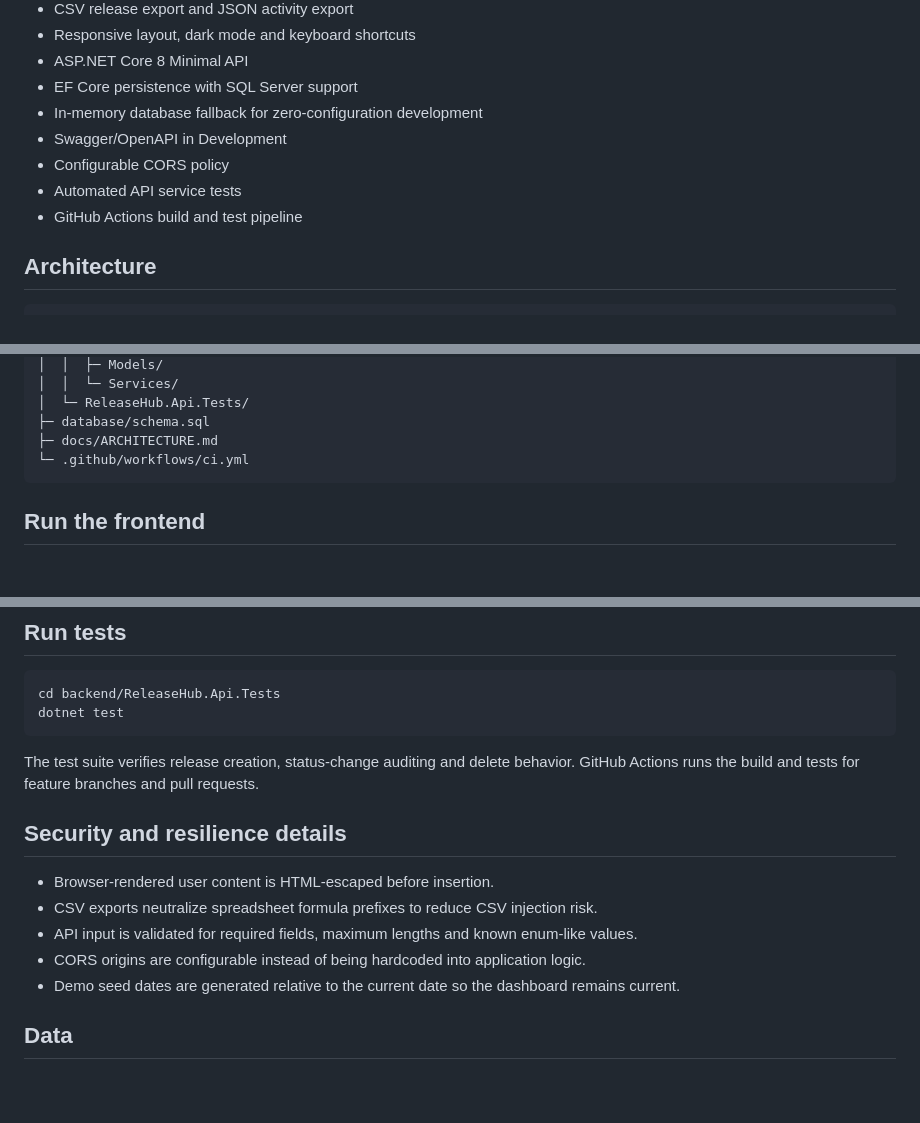
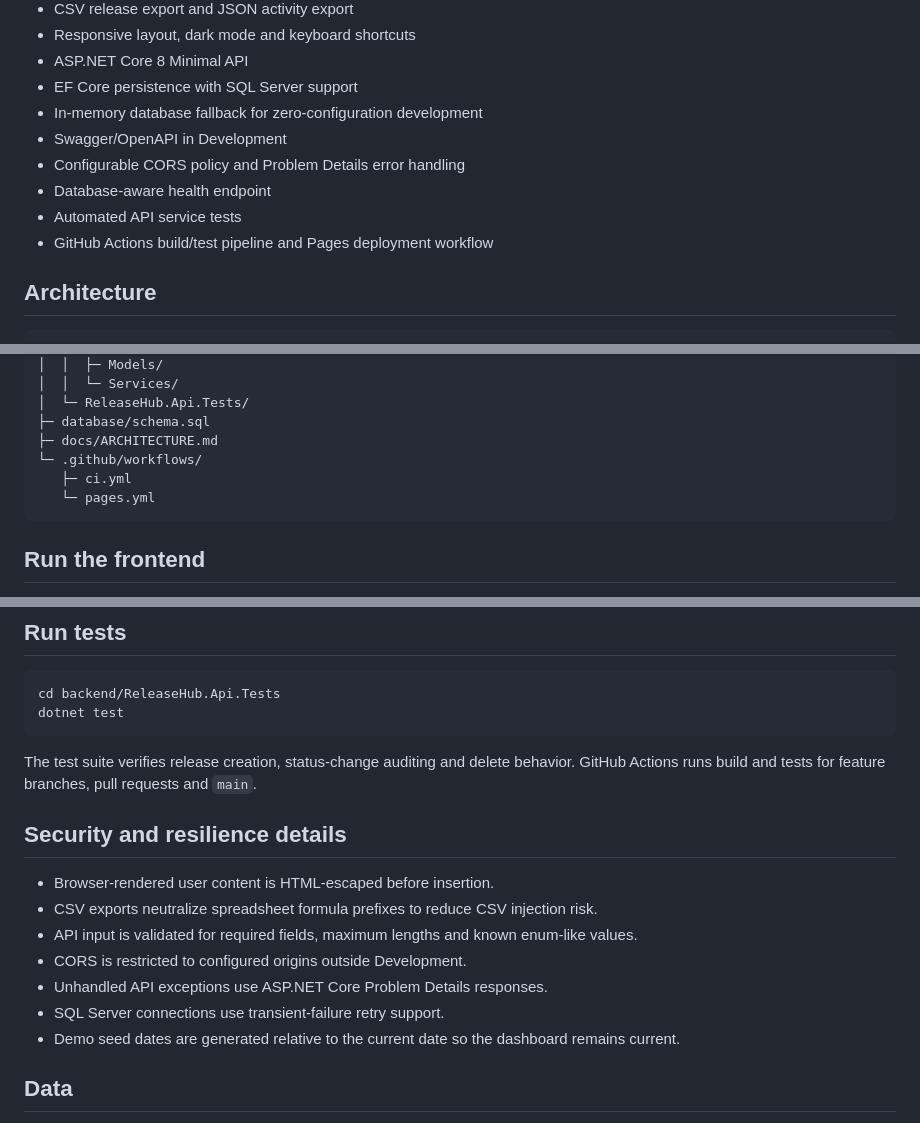
Before and after one commit to Ponze08/releasehub, a Markdown page: README.md, 3 parts joined by grey strips. Drawn GitHub-style; blank space fills up the shorter version.

Commit message:
Polish README for portfolio presentation

````diff
--- a/README.md
+++ b/README.md
@@ -17,9 +20,10 @@ ReleaseHub is a portfolio project for planning, tracking and auditing software r
 - EF Core persistence with SQL Server support
 - In-memory database fallback for zero-configuration development
 - Swagger/OpenAPI in Development
-- Configurable CORS policy
+- Configurable CORS policy and Problem Details error handling
+- Database-aware health endpoint
 - Automated API service tests
-- GitHub Actions build and test pipeline
+- GitHub Actions build/test pipeline and Pages deployment workflow
 
 ## Architecture
 
@@ -60,7 +64,9 @@ releasehub/
 │  └─ ReleaseHub.Api.Tests/
 ├─ database/schema.sql
 ├─ docs/ARCHITECTURE.md
-└─ .github/workflows/ci.yml
+└─ .github/workflows/
+   ├─ ci.yml
+   └─ pages.yml
 ```
 
 ## Run the frontend
@@ -135,14 +143,16 @@ cd backend/ReleaseHub.Api.Tests
 dotnet test
 ```
 
-The test suite verifies release creation, status-change auditing and delete behavior. GitHub Actions runs the build and tests for feature branches and pull requests.
+The test suite verifies release creation, status-change auditing and delete behavior. GitHub Actions runs build and tests for feature branches, pull requests and `main`.
 
 ## Security and resilience details
 
 - Browser-rendered user content is HTML-escaped before insertion.
 - CSV exports neutralize spreadsheet formula prefixes to reduce CSV injection risk.
 - API input is validated for required fields, maximum lengths and known enum-like values.
-- CORS origins are configurable instead of being hardcoded into application logic.
+- CORS is restricted to configured origins outside Development.
+- Unhandled API exceptions use ASP.NET Core Problem Details responses.
+- SQL Server connections use transient-failure retry support.
 - Demo seed dates are generated relative to the current date so the dashboard remains current.
 
 ## Data
````
Also changed, not shown: other parts of README.md (+5 -0 lines).
